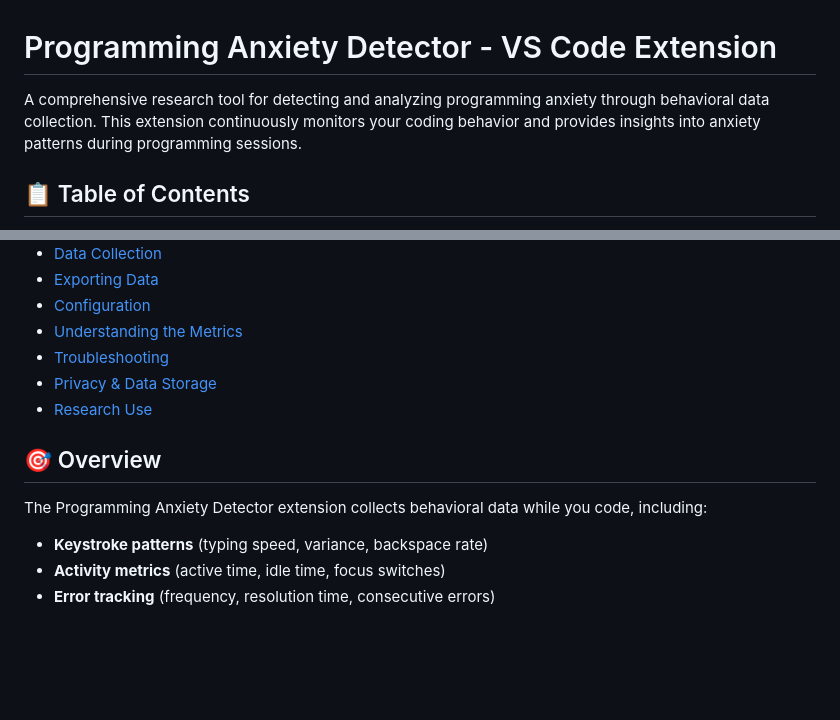
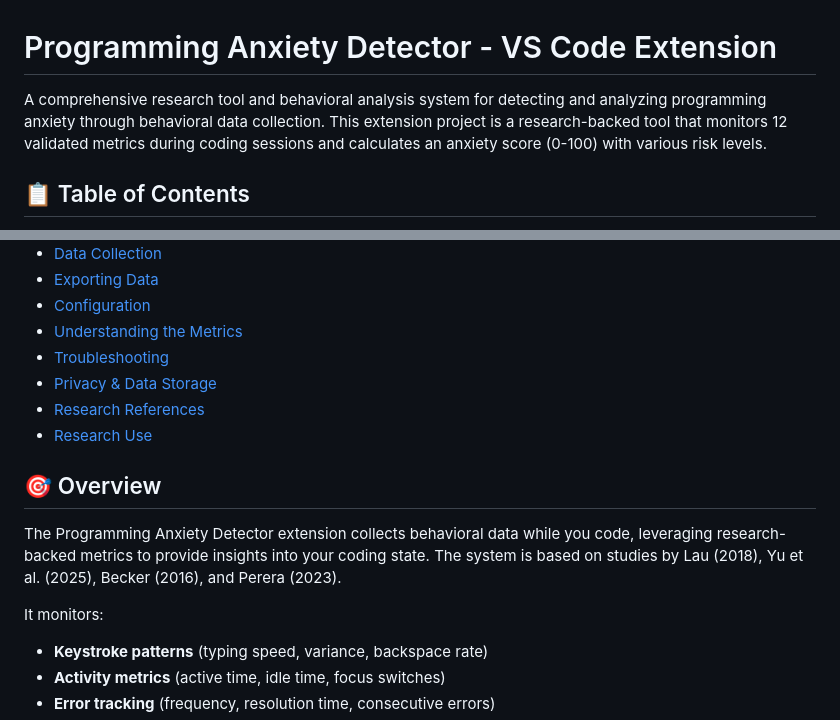
Before and after one commit to Sharif2023/Anxiety-Detection-VS-Code-Extension, a Markdown page: README.md, 2 parts joined by grey strips. Drawn GitHub-style; blank space fills up the shorter version.

```diff
--- a/README.md
+++ b/README.md
@@ -1,6 +1,6 @@
 # Programming Anxiety Detector - VS Code Extension
 
-A comprehensive research tool for detecting and analyzing programming anxiety through behavioral data collection. This extension continuously monitors your coding behavior and provides insights into anxiety patterns during programming sessions.
+A comprehensive research tool and behavioral analysis system for detecting and analyzing programming anxiety through behavioral data collection. This extension project is a research-backed tool that monitors 12 validated metrics during coding sessions and calculates an anxiety score (0-100) with various risk levels.
 
 ## 📋 Table of Contents
 
@@ -15,11 +15,14 @@ A comprehensive research tool for detecting and analyzing programming anxiety th
 - [Understanding the Metrics](#understanding-the-metrics)
 - [Troubleshooting](#troubleshooting)
 - [Privacy & Data Storage](#privacy--data-storage)
+- [Research References](#research-references)
 - [Research Use](#research-use)
 
 ## 🎯 Overview
 
-The Programming Anxiety Detector extension collects behavioral data while you code, including:
+The Programming Anxiety Detector extension collects behavioral data while you code, leveraging research-backed metrics to provide insights into your coding state. The system is based on studies by Lau (2018), Yu et al. (2025), Becker (2016), and Perera (2023).
+
+It monitors:
 - **Keystroke patterns** (typing speed, variance, backspace rate)
 - **Activity metrics** (active time, idle time, focus switches)
 - **Error tracking** (frequency, resolution time, consecutive errors)
```
Also changed, not shown: other parts of README.md (+30 -41 lines).
